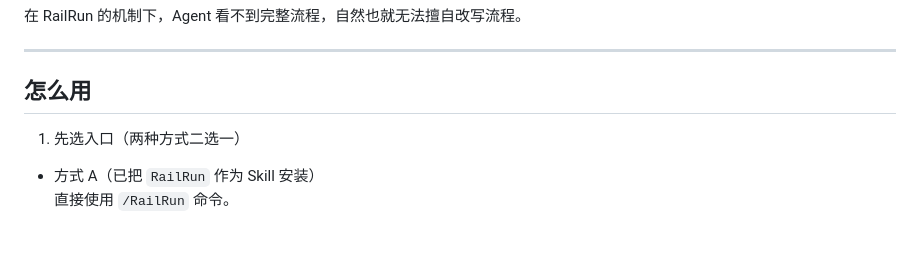
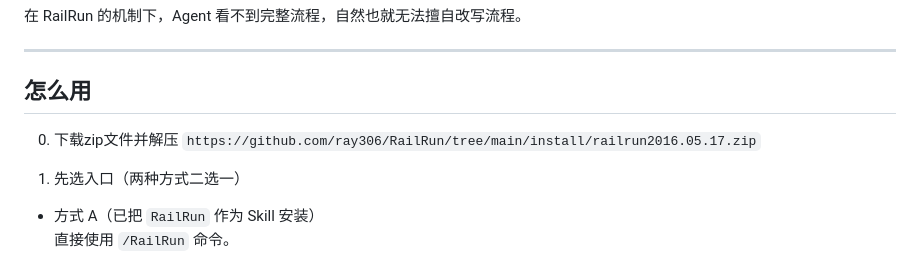
Before and after one commit to ray306/RailRun, a Markdown page: README.md, the part around the change. Rendered like a GitHub page; blank space fills up the shorter version.

```diff
--- a/README.md
+++ b/README.md
@@ -23,6 +23,9 @@ RailRun 的*核心思路*是：
 ---
 
 ## 怎么用
+
+0. 下载zip文件并解压
+`https://github.com/ray306/RailRun/tree/main/install/railrun2016.05.17.zip`
 
 1. 先选入口（两种方式二选一）
 
```
